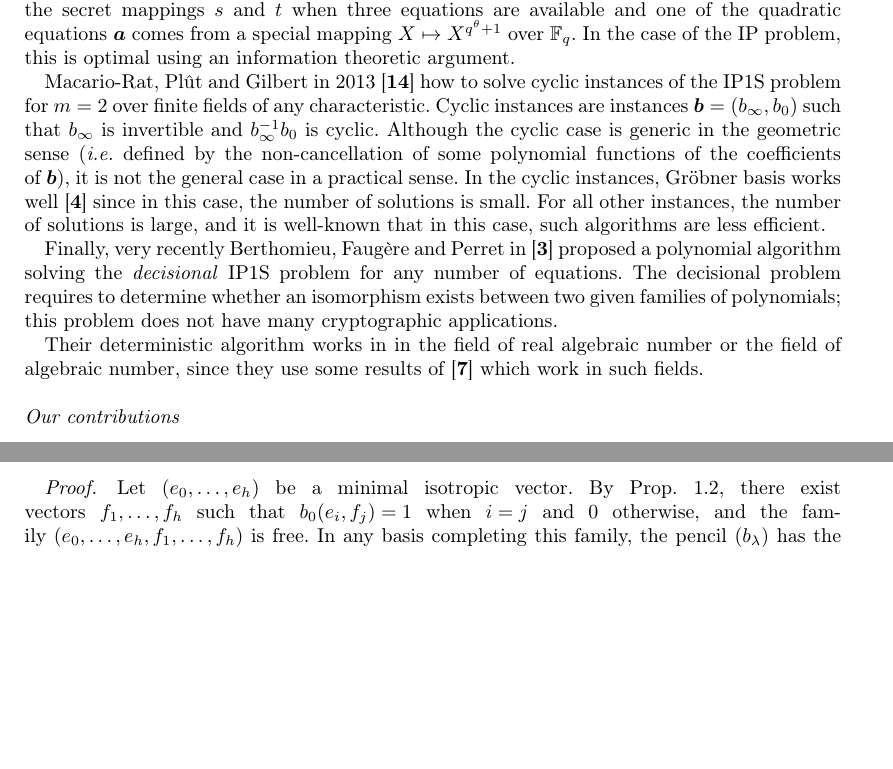
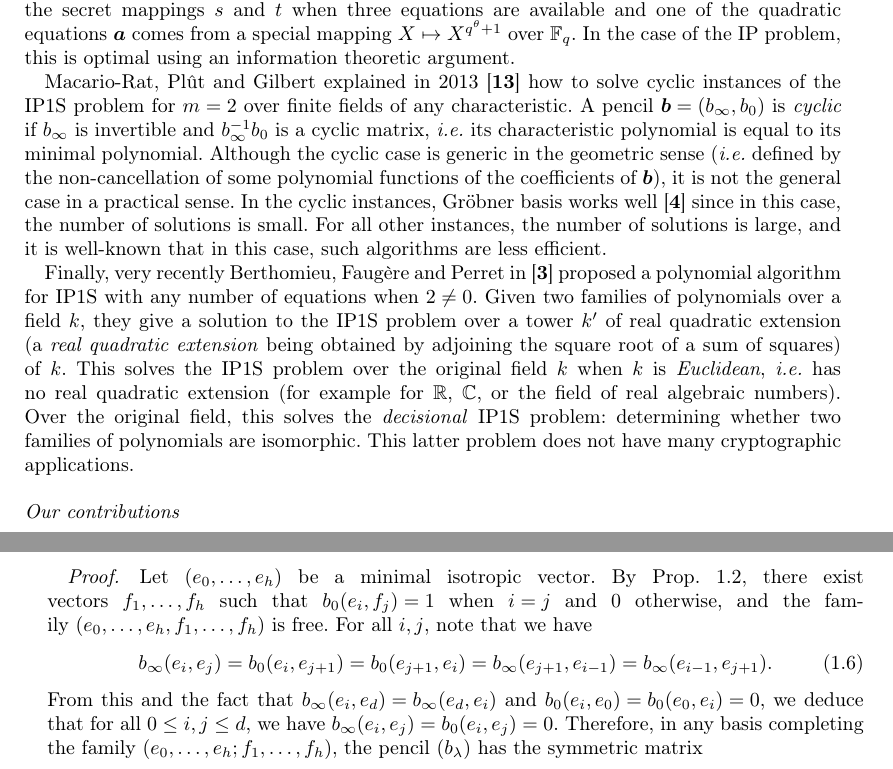
Before and after one commit to plut/ip1s, a LaTeX document (isomorphism_polynomials.tex): two parts of pages 2 and 4 of 15 before the commit and two parts of pages 2 and 5 of 15 after it, joined at a grey line, cut so that both start at the same text, the shorter picture padded with empty space. Compiled offline with pdfLaTeX; a LaTeX package or settings file that is missing is left out.

Commit message:
rajouté b0(ei,ej) = 0

```diff
--- a/isomorphism_polynomials.tex
+++ b/isomorphism_polynomials.tex
@@ -147,23 +147,34 @@ when three equations are available
 and one of the quadratic equations $\bm{a}$ comes from a special mapping $X\mapsto X^{q^\theta+1}$
 over $\F_q$. In the case of the IP problem, this is optimal using an information theoretic argument.
 
-Macario-Rat, Plût and Gilbert in 2013~\cite{MPG2013} how to solve cyclic
-instances of the IP1S problem for~$m=2$ over finite fields of any
-characteristic. Cyclic instances are instances~$\bm{b} = (b_{∞}, b_{0})$
-such that $b_{∞}$~is invertible and~$b_{∞}^{-1} b_{0}$ is cyclic.
-Although the cyclic case is generic in the geometric sense (\emph{i.e.}
-defined by the non-cancellation of some polynomial functions of the
-coefficients of~$\bm{b}$), it is not the general case in a practical
-sense. In the cyclic instances, Gröbner basis works well~\cite{DBLP:conf/pkc/BouillaguetFFP11}
-since in this case, the number of solutions is small. For all other instances, the number of
-solutions is large, and it is well-known that in this case, such algorithms are less efficient.
+Macario-Rat, Plût and Gilbert explained in 2013~\cite{MPG2013} how to
+solve cyclic instances of the IP1S problem for~$m=2$ over finite fields
+of any characteristic. A pencil~$\bm{b} = (b_{∞}, b_0)$ is \emph{cyclic}
+if $b_{∞}$~is invertible and~$b_{∞}^{-1} b_{0}$ is a cyclic matrix,
+\emph{i.e.} its characteristic polynomial is equal to its minimal
+polynomial. Although the cyclic case is generic in the geometric sense
+(\emph{i.e.} defined by the non-cancellation of some polynomial functions
+of the coefficients of~$\bm{b}$), it is not the general case in a
+practical sense. In the cyclic instances, Gröbner basis works
+well~\cite{DBLP:conf/pkc/BouillaguetFFP11} since in this case, the number
+of solutions is small. For all other instances, the number of solutions
+is large, and it is well-known that in this case, such algorithms are
+less efficient.
 
 %\commentaire{2. parler du travail de Jeremy + Faugere et Ludovic}
-Finally, very recently Berthomieu, Faugère and Perret in~\cite{DBLP:journals/corr/BerthomieuFP13}
-proposed a polynomial algorithm solving the \emph{decisional} IP1S
-problem for any number of equations. The decisional problem requires to
-determine whether an isomorphism exists between two given families of
-polynomials; this problem does not have many cryptographic applications.
+Finally, very recently Berthomieu, Faugère and Perret
+in~\cite{DBLP:journals/corr/BerthomieuFP13} proposed a polynomial
+algorithm for IP1S with any number of equations when~$2 ≠ 0$.
+Given two families of polynomials over a field~$k$, they
+give a solution to the IP1S problem over a tower~$k'$ of real quadratic
+extension (a \emph{real quadratic extension} being
+obtained by adjoining the square root of a sum of squares) of~$k$. This
+solves the IP1S problem over the original field~$k$ when $k$~is
+\emph{Euclidean}, \emph{i.e.} has no real quadratic extension (for
+example for~$ℝ$, $ℂ$, or the field of real algebraic numbers). Over the
+original field, this solves the \emph{decisional} IP1S problem:
+determining whether two families of polynomials are isomorphic. This
+latter problem does not have many cryptographic applications.
 
 %However, some inconsistancies are present in this work and mismatches
 %come from some parts of their algorithms work in zero characteristic fields while other parts are for
@@ -178,8 +189,6 @@ polynomials; this problem does not have many cryptographic applications.
 %the congruence problem has a solution in the extension but not in the base field. They assume that
 %the two systems can always been transformed into two systems such that the first is the identity and
 %this is the case if we can always find a square root, but this is not always possible.
-Their deterministic algorithm works in in the field of real algebraic number or the field of algebraic number,
-since they use some results of~\cite{DBLP:conf/issac/ChistovIK97} which work in such fields.
 
 \subsection*{Our contributions}%<<<2
 We first reduce the general IP1S problem to the \emph{regular case},
@@ -358,8 +371,16 @@ all the kernels of~$b_{λ}$.
 Let~$(e_0, …, e_h)$ be a minimal isotropic vector. By
 Prop.~\ref{prop:minimal-indep}, there exist vectors~$f_1,…,f_h$ such
 that~$b_0(e_i, f_j) = 1$ when~$i = j$ and~$0$ otherwise, and the
-family~$(e_0,…, e_h, f_1, …, f_h)$ is free. In any basis completing this
-family, the pencil~$(b_{λ})$ has the symmetric matrix
+family~$(e_0,…, e_h, f_1, …, f_h)$ is free. For all~$i, j$, note that we have
+\begin{equation}\label{eq:zero-bij}
+b_{∞}(e_i,e_j) = b_0(e_i, e_{j+1}) = b_0(e_{j+1}, e_i) =
+  b_{∞} (e_{j+1}, e_{i-1}) = b_{∞} (e_{i-1}, e_{j+1}).
+\end{equation}
+From this and the fact that~$b_{∞} (e_i, e_d) = b_{∞} (e_d, e_i)$
+and~$b_0 (e_i, e_0) = b_0 (e_0, e_i) = 0$, we deduce that for all~$0 ≤
+i,j ≤ d$, we have~$b_{∞} (e_i, e_j) = b_0 (e_i, e_j) = 0$. Therefore,
+in any basis completing the family~$(e_0, …, e_h; f_1, …, f_h)$,
+the pencil~$(b_{λ})$ has the symmetric matrix
 \begin{equation}\label{eq:matrix-b1}
 B_{λ} = \mat{0 & K'_{λ} & 0\\\transpose{K'_{λ}} & A_{λ}&\transpose{C_{λ}}\\
   0 & C_{λ} & B'_{λ}},
```
Also changed, not shown: biblio.bib (+4 -3 lines), isomorphism_polynomials.tex (45 more changed lines).
